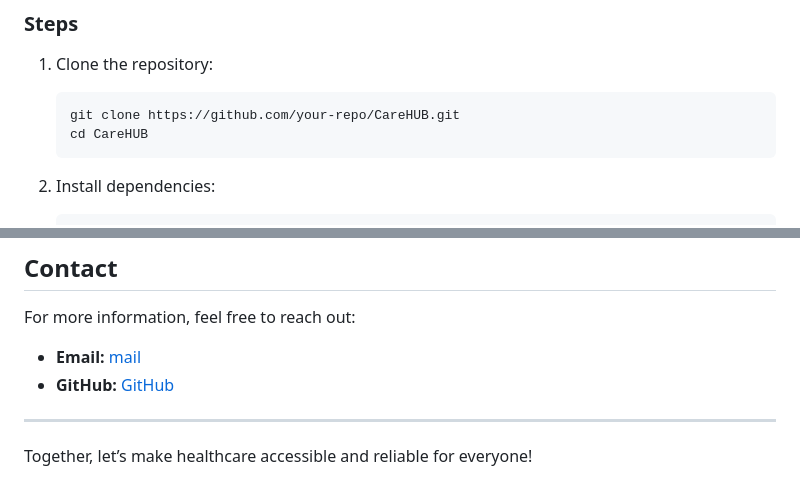
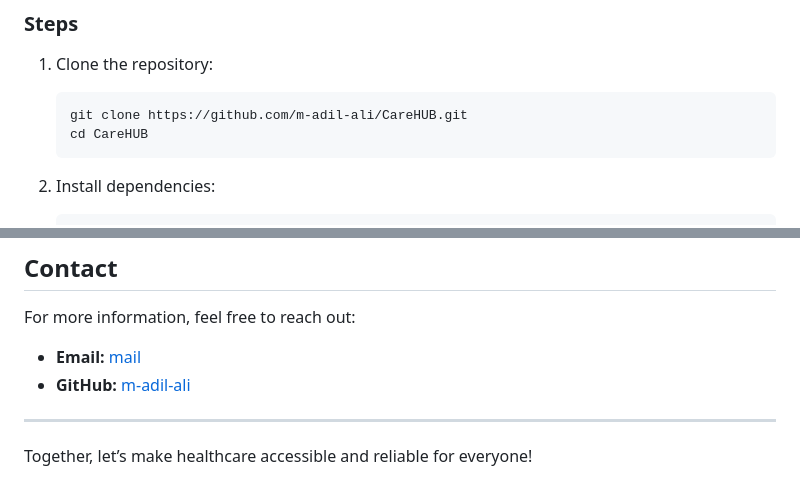
Before and after one commit to m-adil-ali/CareHUB, a Markdown page: README.md, 2 parts joined by grey strips. Rendered like a GitHub page.

Commit message:
readme added

````diff
--- a/README.md
+++ b/README.md
@@ -95,7 +95,7 @@ CareHUB is an innovative AI-powered Clinical Medical Assistant designed to addre
 1. Clone the repository:
 
    ```bash
-   git clone https://github.com/your-repo/CareHUB.git
+   git clone https://github.com/m-adil-ali/CareHUB.git
    cd CareHUB
    ```
 
@@ -141,8 +141,8 @@ This project is licensed under the MIT License. See the LICENSE file for more de
 
 For more information, feel free to reach out:
 
-- **Email:** [mail](mailto\muhamad.adil.ale@gmail.com)
-- **GitHub:** [GitHub](https://github.com/m-adil-ali)
+- **Email:** [mail](mailto:muhamad.adil.ale@gmail.com)
+- **GitHub:** [m-adil-ali](https://github.com/m-adil-ali)
 
 ---
 
````
